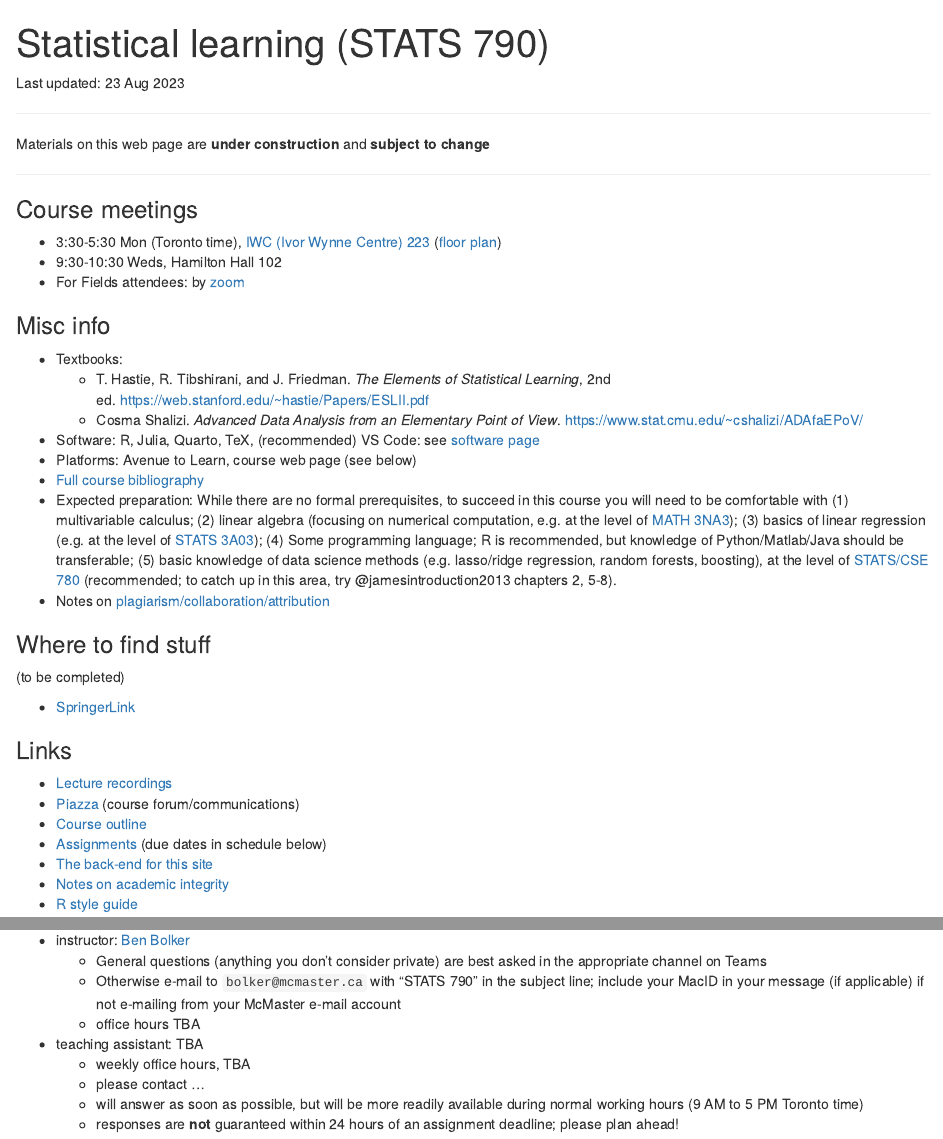
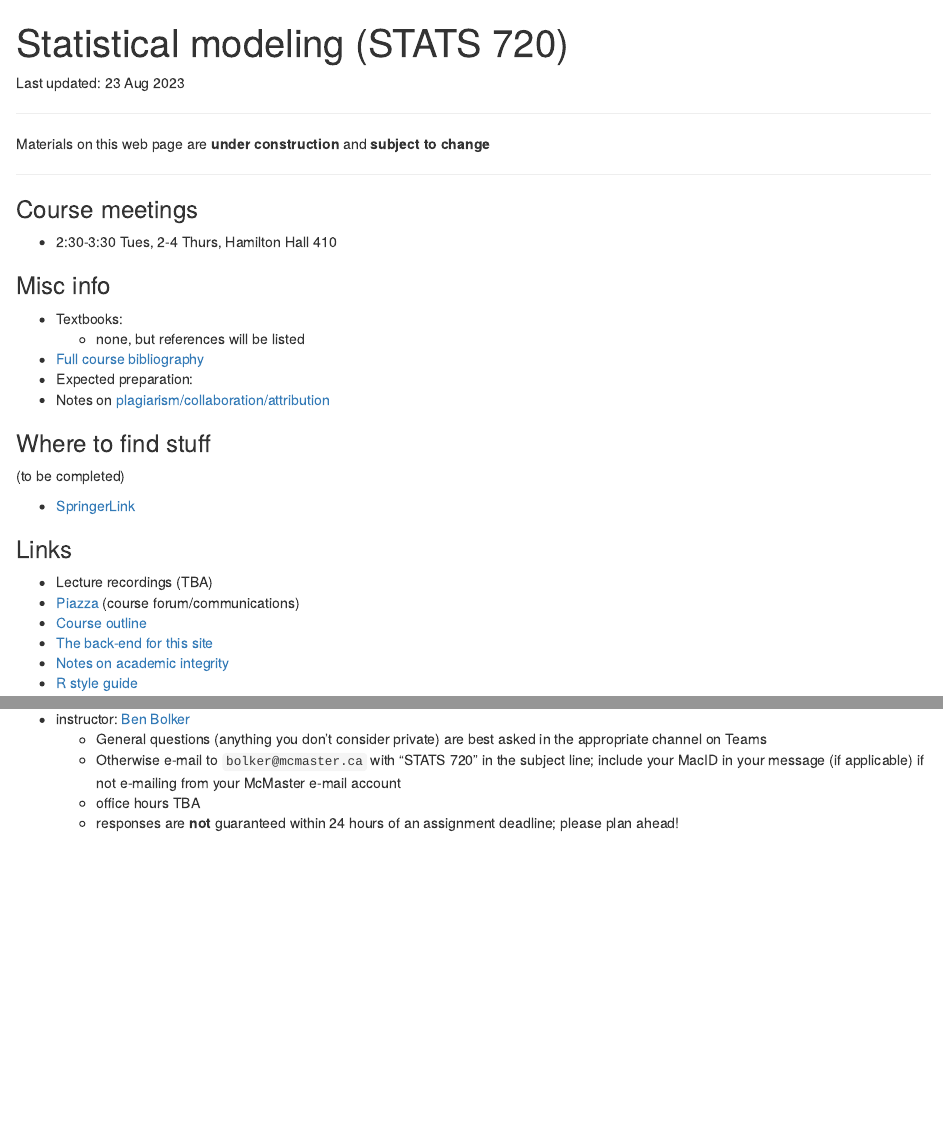
Before and after one commit to bbolker/stats720, an R Markdown document (index.rmd): the page in a window 1100 px wide, from its top, and a second part further down, joined at a grey line. Rendered offline with R 4.5, knitr and Pandoc, with nearby package versions; some code elsewhere in the file could not run offline; a font, style sheet, LaTeX package, included part or bibliography that could not be used is replaced or left out.

Commit message:
tweak index

```diff
--- a/index.rmd
+++ b/index.rmd
@@ -1,6 +1,6 @@
 ---
-title: "Statistical learning (STATS 790)"
-bibliography: stat790.bib
+title: "Statistical modeling (STATS 720)"
+bibliography: stat720.bib
 ---
 
 <!-- from https://www.w3schools.com/css/css_table.asp -->
@@ -23,19 +23,14 @@ Materials on this web page are **under construction** and **subject to change**
 
 ### Course meetings
 
-- 3:30-5:30 Mon (Toronto time), [IWC (Ivor Wynne Centre) 223](https://osm.org/go/ZXtIyrMv?m=) ([floor plan](https://www.mcmaster.ca/uts/maps/iwc2.html))
-- 9:30-10:30 Weds, Hamilton Hall 102
-- For Fields attendees: by [zoom](https://zoom.us/j/94032290804?pwd=bHlYYWNkSkZlbXhRVFY4emFaOThvZz09)
+- 2:30-3:30 Tues, 2-4 Thurs, Hamilton Hall 410
 
 ### Misc info
 
 - Textbooks:
-  - T. Hastie, R. Tibshirani, and J. Friedman. *The Elements of Statistical Learning*, 2nd ed. https://web.stanford.edu/~hastie/Papers/ESLII.pdf
-  - Cosma Shalizi. *Advanced Data Analysis from an Elementary Point of View*. https://www.stat.cmu.edu/~cshalizi/ADAfaEPoV/
-- Software: R, Julia, Quarto, TeX, (recommended) VS Code: see [software page](software/README.html)
-- Platforms: Avenue to Learn, course web page (see below)
-- [Full course bibliography](stat790_bib.html)
-- Expected preparation: While there are no formal prerequisites, to succeed in this course you will need to be comfortable with (1)  multivariable calculus; (2) linear algebra (focusing on numerical computation, e.g. at the level of [MATH 3NA3](https://mcmasteru365.sharepoint.com/:w:/s/sci-course-outlines/ETS28ygy6rZBs3-oLnuLkRYBMthhG_x681iQsnGSbPjHMw?e=d3VrR8)); (3) basics of linear regression (e.g. at the level of [STATS 3A03](https://mcmasteru365.sharepoint.com/:w:/s/sci-course-outlines/EX5q-QIB-lRGvCleB8YStCIB1pfpenDKNb4Uc-53WEGBrg?e=ScAtu8)); (4) Some programming language; R is recommended, but knowledge of Python/Matlab/Java should be transferable; (5) basic knowledge of data science methods (e.g. lasso/ridge regression, random forests, boosting), at the level of [STATS/CSE 780](https://mcmasteru365.sharepoint.com/:w:/s/sci-course-outlines/EVigYZ1rvklEm6iuA0SkY2YBtXn_oXAFGJQnNmm9St-y_w?e=jajZ3H) (recommended; to catch up in this area, try @jamesintroduction2013 chapters 2, 5-8).
+   - none, but references will be listed
+- [Full course bibliography](stat720_bib.html)
+- Expected preparation:
 - Notes on [plagiarism/collaboration/attribution](./honesty.html)
 
 ### Where to find stuff
@@ -46,11 +41,10 @@ Materials on this web page are **under construction** and **subject to change**
 
 ### Links
 
-- [Lecture recordings](https://www.youtube.com/playlist?list=PLArBKNfJxuuks3YRWAO-fBxX18QCrTmon)
-- [Piazza](https://piazza.com/mcmaster.ca/spring2023/stats790) (course forum/communications)
+- Lecture recordings (TBA)
+- [Piazza](https://piazza.com/mcmaster.ca/spring2023/stats720) (course forum/communications)
 - [Course outline](outline.docx)
-- [Assignments](./assignments/README.html) (due dates in schedule below)
-- [The back-end for this site](https://github.com/bbolker/stat790)
+- [The back-end for this site](https://github.com/bbolker/stat720)
 - [Notes on academic integrity](./honesty.html)
 - [R style guide](./R_style.html)
 
@@ -58,12 +52,8 @@ Materials on this web page are **under construction** and **subject to change**
 
 - instructor: [Ben Bolker](http://www.math.mcmaster.ca/~bolker/)
     - General questions (anything you don't consider private) are best asked in the appropriate channel on Teams
-    - Otherwise e-mail to `bolker@mcmaster.ca` with "STATS 790" in the subject line; include your MacID in your message (if applicable) if not e-mailing from your McMaster e-mail account
+    - Otherwise e-mail to `bolker@mcmaster.ca` with "STATS 720" in the subject line; include your MacID in your message (if applicable) if not e-mailing from your McMaster e-mail account
 	- office hours TBA
-- teaching assistant: TBA
-    - weekly office hours, TBA
-    - please contact ...
-	- will answer as soon as possible, but will be more readily available during normal working hours (9 AM to 5 PM Toronto time)
 	- responses are **not** guaranteed within 24 hours of an assignment deadline; please plan ahead!
 
 ## Schedule
```
Also changed, not shown: index.rmd (2 more changed lines).
